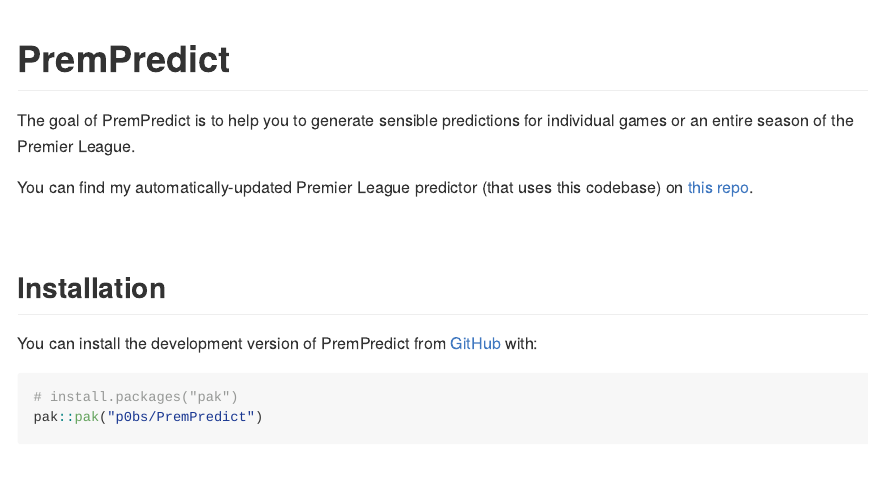
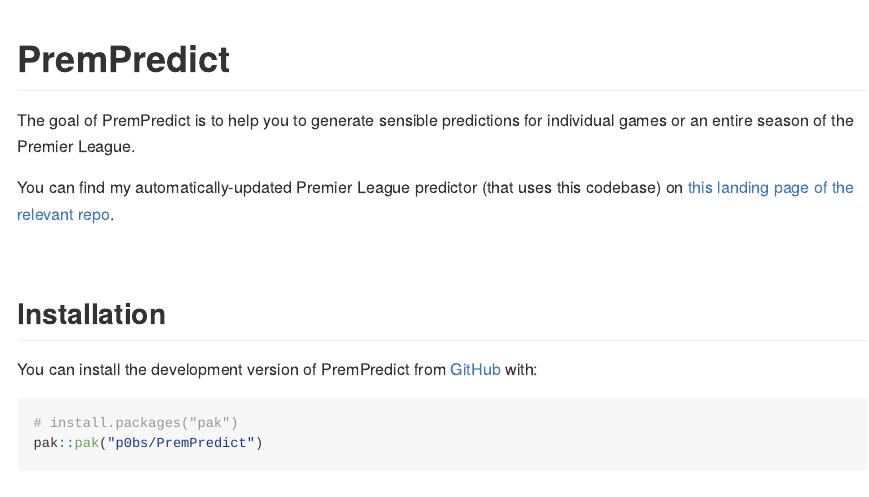
Before and after one commit to p0bs/PremPredict, an R Markdown document (README.Rmd): the page in a window 1100 px wide, from its top. The pictures show the output file README.md that the author committed with the source, drawn offline in the style of GitHub; badge pictures from the web are left out.

Commit message:
Tweak README wording

```diff
--- a/README.Rmd
+++ b/README.Rmd
@@ -22,7 +22,7 @@
 
 The goal of PremPredict is to help you to generate sensible predictions for individual games or an entire season of the Premier League.
 
-You can find my automatically-updated Premier League predictor (that uses this codebase) on [this repo](https://github.com/p0bs/PL-scan?tab=readme-ov-file#predicting-this-seasons-premier-league).
+You can find my automatically-updated Premier League predictor (that uses this codebase) on [this landing page of the relevant repo](https://github.com/p0bs/PL-scan?tab=readme-ov-file#predicting-this-seasons-premier-league).
 
 <br/>
 
```
Also changed, not shown: README.md.
